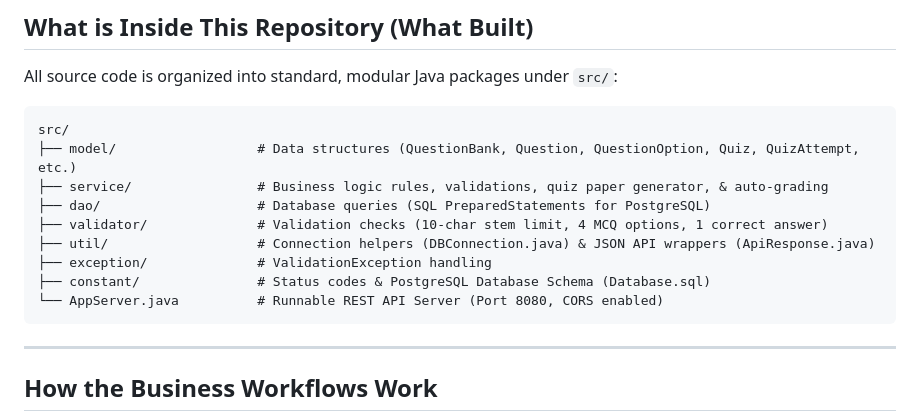
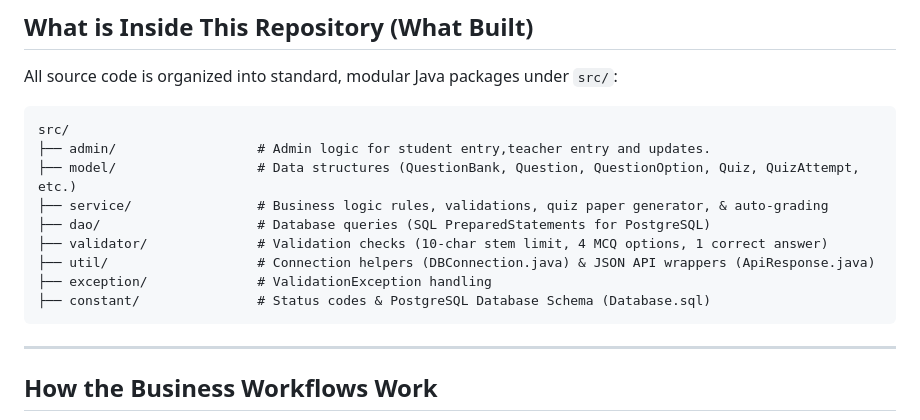
Before and after one commit to MMCOE-TYII-A-Batch/Question-Bank-and-Quiz-Engine, a Markdown page: README.md, the part around the change. Rendered like a GitHub page.

Commit message:
Update README with directory structure details

````diff
--- a/README.md
+++ b/README.md
@@ -12,6 +12,7 @@ All source code is organized into standard, modular Java packages under `src/`:
 
 ```
 src/
+├── admin/                  # Admin logic for student entry,teacher entry and updates.
 ├── model/                  # Data structures (QuestionBank, Question, QuestionOption, Quiz, QuizAttempt, etc.)
 ├── service/                # Business logic rules, validations, quiz paper generator, & auto-grading
 ├── dao/                    # Database queries (SQL PreparedStatements for PostgreSQL)
@@ -19,7 +20,6 @@ src/
 ├── util/                   # Connection helpers (DBConnection.java) & JSON API wrappers (ApiResponse.java)
 ├── exception/              # ValidationException handling
 ├── constant/               # Status codes & PostgreSQL Database Schema (Database.sql)
-└── AppServer.java          # Runnable REST API Server (Port 8080, CORS enabled)
 ```
 
 ---
````
